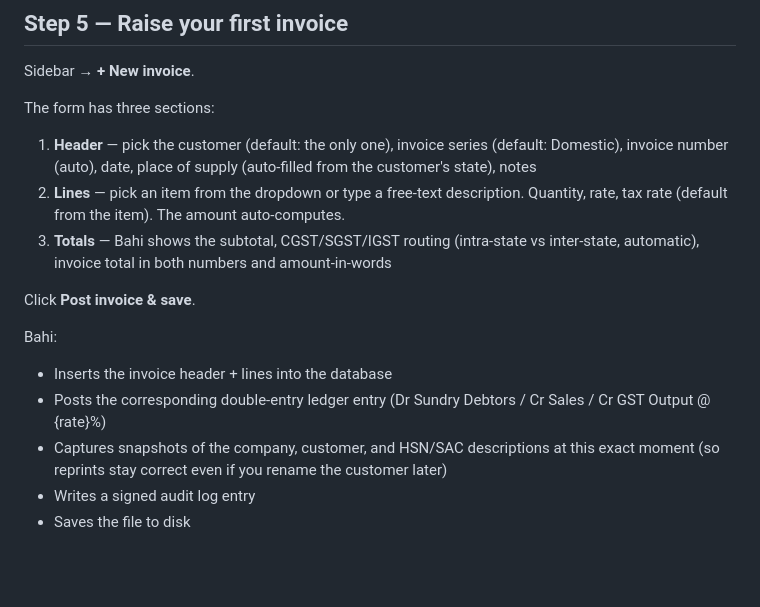
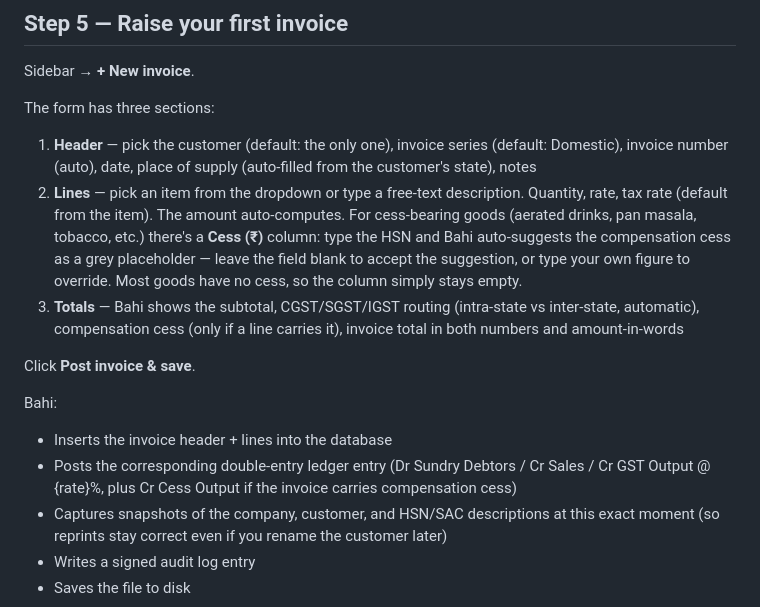
Before and after one commit to NakliTechie/bahi, a Markdown page: docs/getting-started.md, the part around the change. Rendered like a GitHub page; blank space fills up the shorter version.

```diff
--- a/docs/getting-started.md
+++ b/docs/getting-started.md
@@ -79,14 +79,14 @@ Sidebar → **+ New invoice**.
 
 The form has three sections:
 1. **Header** — pick the customer (default: the only one), invoice series (default: Domestic), invoice number (auto), date, place of supply (auto-filled from the customer's state), notes
-2. **Lines** — pick an item from the dropdown or type a free-text description. Quantity, rate, tax rate (default from the item). The amount auto-computes.
-3. **Totals** — Bahi shows the subtotal, CGST/SGST/IGST routing (intra-state vs inter-state, automatic), invoice total in both numbers and amount-in-words
+2. **Lines** — pick an item from the dropdown or type a free-text description. Quantity, rate, tax rate (default from the item). The amount auto-computes. For cess-bearing goods (aerated drinks, pan masala, tobacco, etc.) there's a **Cess (₹)** column: type the HSN and Bahi auto-suggests the compensation cess as a grey placeholder — leave the field blank to accept the suggestion, or type your own figure to override. Most goods have no cess, so the column simply stays empty.
+3. **Totals** — Bahi shows the subtotal, CGST/SGST/IGST routing (intra-state vs inter-state, automatic), compensation cess (only if a line carries it), invoice total in both numbers and amount-in-words
 
 Click **Post invoice & save**.
 
 Bahi:
 - Inserts the invoice header + lines into the database
-- Posts the corresponding double-entry ledger entry (Dr Sundry Debtors / Cr Sales / Cr GST Output @ {rate}%)
+- Posts the corresponding double-entry ledger entry (Dr Sundry Debtors / Cr Sales / Cr GST Output @ {rate}%, plus Cr Cess Output if the invoice carries compensation cess)
 - Captures snapshots of the company, customer, and HSN/SAC descriptions at this exact moment (so reprints stay correct even if you rename the customer later)
 - Writes a signed audit log entry
 - Saves the file to disk
```
Also changed, not shown: README.md (+6 -2 lines).
